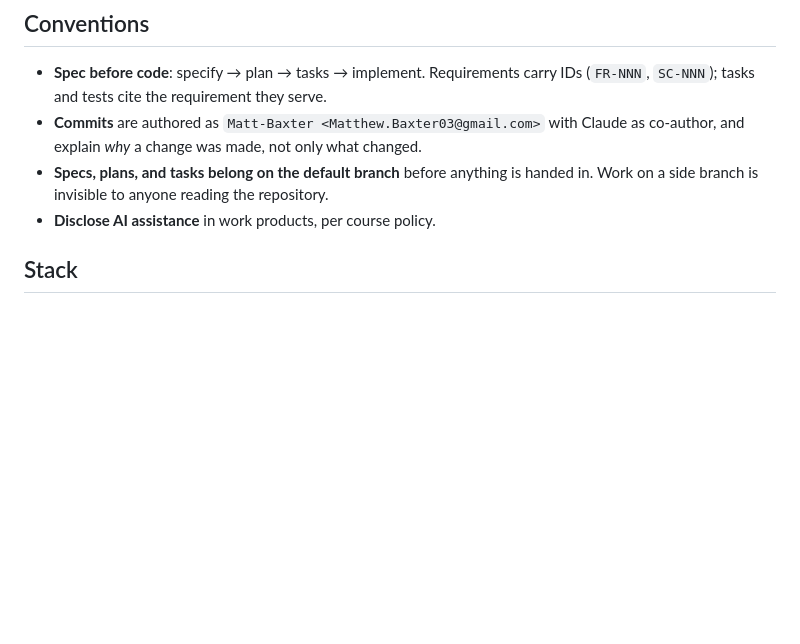
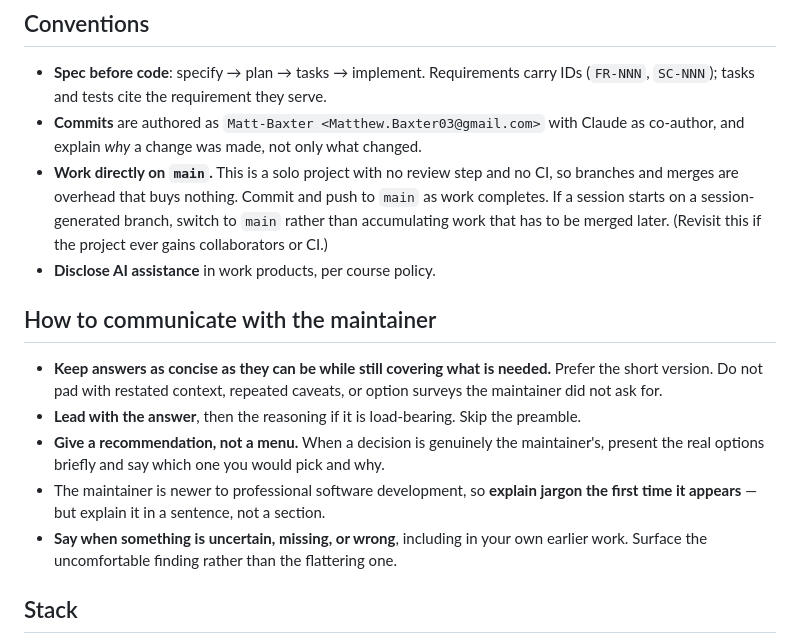
Before and after one commit to Matt-Baxter/Thats-a-Great-Question, a Markdown page: CLAUDE.md, the part around the change. Rendered like a GitHub page; blank space fills up the shorter version.

Commit message:
docs: work on main, and keep responses concise
Two conventions recorded in CLAUDE.md so they survive past this session.

Work happens directly on main. This is a solo project with no review step
and no CI, so a branch buys nothing and the merge back is pure overhead.
Earlier work landed on a session-generated branch and had to be
fast-forwarded into main by hand, which is the cost this avoids. Worth
revisiting if the project gains collaborators or CI.

Adds a short section on communication. The maintainer asked for more
concise answers, so that is now a stated expectation rather than a
preference someone has to repeat: lead with the answer, recommend rather
than survey options, explain jargon in a sentence, and say plainly when
something is uncertain or wrong.

Co-Authored-By: Claude Opus 5 <noreply@anthropic.com>
Claude-Session: https://claude.ai/code/session_016nQXCiHpMzrCAYAJuVHhZQ

```diff
--- a/CLAUDE.md
+++ b/CLAUDE.md
@@ -55,9 +55,24 @@ Working notes, scope decisions, and course artifacts live in a separate reposito
   `SC-NNN`); tasks and tests cite the requirement they serve.
 - **Commits** are authored as `Matt-Baxter <Matthew.Baxter03@gmail.com>` with Claude as
   co-author, and explain *why* a change was made, not only what changed.
-- **Specs, plans, and tasks belong on the default branch** before anything is handed in. Work on a
-  side branch is invisible to anyone reading the repository.
+- **Work directly on `main`.** This is a solo project with no review step and no CI, so branches
+  and merges are overhead that buys nothing. Commit and push to `main` as work completes. If a
+  session starts on a session-generated branch, switch to `main` rather than accumulating work that
+  has to be merged later. (Revisit this if the project ever gains collaborators or CI.)
 - **Disclose AI assistance** in work products, per course policy.
+
+## How to communicate with the maintainer
+
+- **Keep answers as concise as they can be while still covering what is needed.** Prefer the short
+  version. Do not pad with restated context, repeated caveats, or option surveys the maintainer did
+  not ask for.
+- **Lead with the answer**, then the reasoning if it is load-bearing. Skip the preamble.
+- **Give a recommendation, not a menu.** When a decision is genuinely the maintainer's, present the
+  real options briefly and say which one you would pick and why.
+- The maintainer is newer to professional software development, so **explain jargon the first time
+  it appears** — but explain it in a sentence, not a section.
+- **Say when something is uncertain, missing, or wrong**, including in your own earlier work.
+  Surface the uncomfortable finding rather than the flattering one.
 
 ## Stack
 
```
